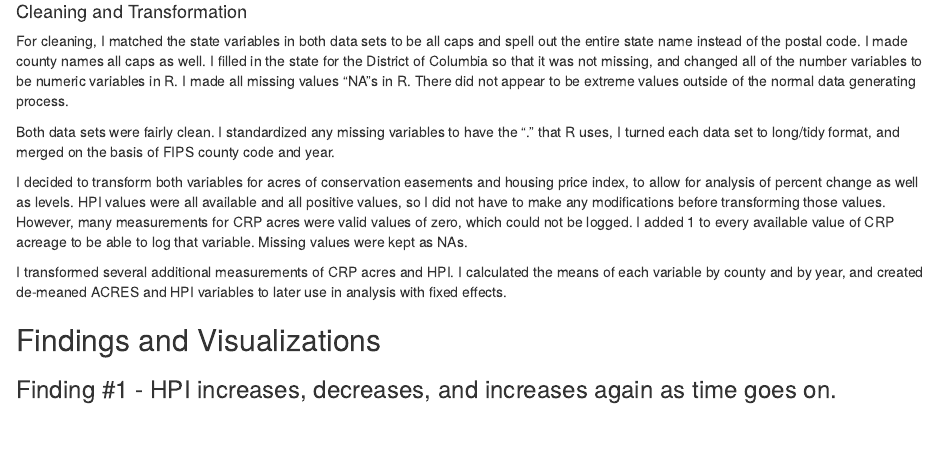
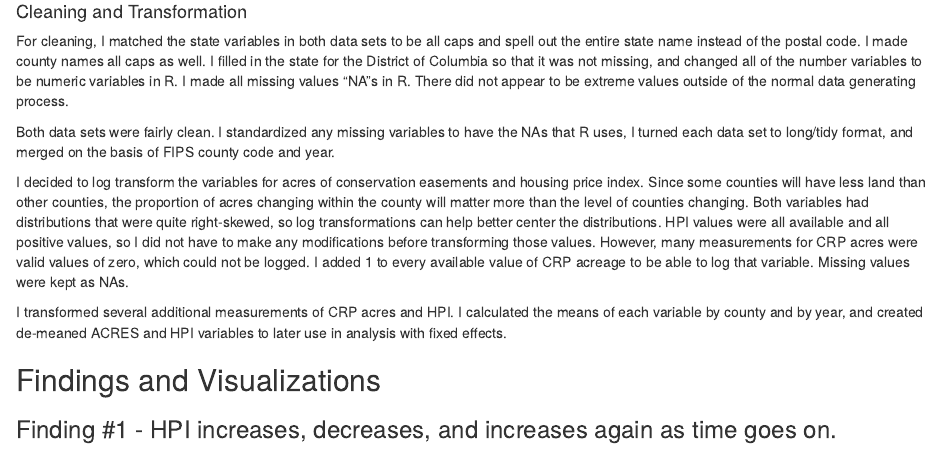
Before and after one commit to hhillis/Data-Analytics-Project, an R Markdown document (Final Project Files/Report.Rmd): the page in a window 1100 px wide, from 880 px down. Rendered offline with R 4.5, knitr and Pandoc, with nearby package versions.

Commit message:
Clarified log transformation

```diff
--- a/Final Project Files/Report.Rmd
+++ b/Final Project Files/Report.Rmd
@@ -39,9 +39,9 @@ Residential housing price data was collected from the ([Federal Housing Finance
 #### Cleaning and Transformation
 For cleaning, I matched the state variables in both data sets to be all caps and spell out the entire state name instead of the postal code. I made county names all caps as well. I filled in the state for the District of Columbia so that it was not missing, and changed all of the number variables to be numeric variables in R. I made all missing values "NA"s in R. There did not appear to be extreme values outside of the normal data generating process.
 
-Both data sets were fairly clean. I standardized any missing variables to have the "." that R uses, I turned each data set to long/tidy format, and merged on the basis of FIPS county code and year.
+Both data sets were fairly clean. I standardized any missing variables to have the NAs that R uses, I turned each data set to long/tidy format, and merged on the basis of FIPS county code and year.
 
-I decided to transform both variables for acres of conservation easements and housing price index, to allow for analysis of percent change as well as levels. HPI values were all available and all positive values, so I did not have to make any modifications before transforming those values. However, many measurements for CRP acres were valid values of zero, which could not be logged. I added 1 to every available value of CRP acreage to be able to log that variable. Missing values were kept as NAs.
+I decided to log transform the variables for acres of conservation easements and housing price index. Since some counties will have less land than other counties, the proportion of acres changing within the county will matter more than the level of counties changing. Both variables had distributions that were quite right-skewed, so log transformations can help better center the distributions. HPI values were all available and all positive values, so I did not have to make any modifications before transforming those values. However, many measurements for CRP acres were valid values of zero, which could not be logged. I added 1 to every available value of CRP acreage to be able to log that variable. Missing values were kept as NAs.
 
 I transformed several additional measurements of CRP acres and HPI. I calculated the means of each variable by county and by year, and created de-meaned ACRES and HPI variables to later use in analysis with fixed effects.
 
```
